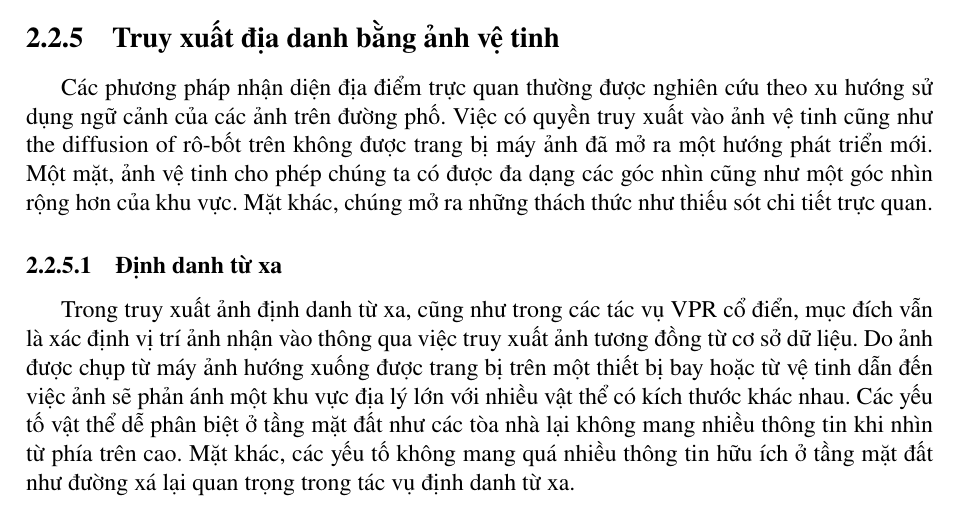
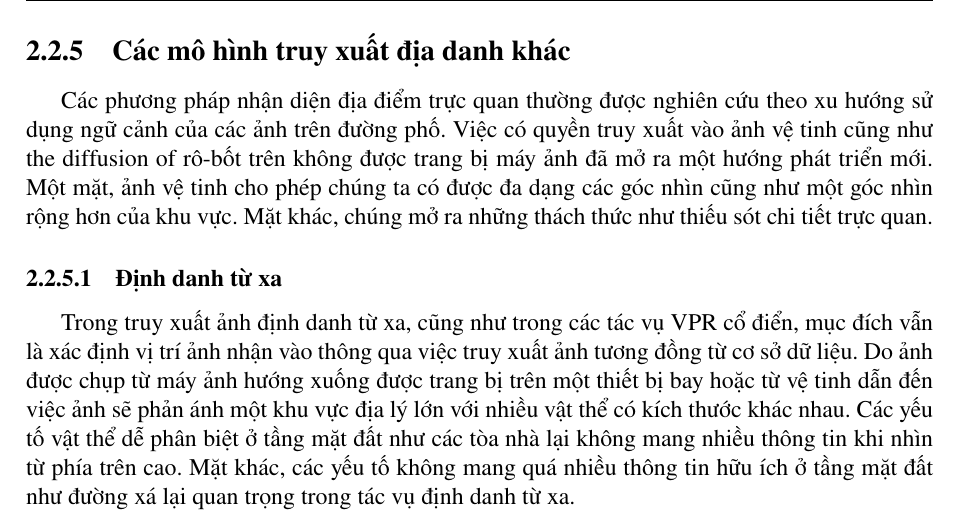
Before and after one commit to LMN1590/ViLoc_report, a LaTeX thesis (Dissertation.tex, which reads chapters/related-works/vpr/AerialVPR.tex): part of page 26 of 68, cut at the place of the change. Compiled offline with pdfLaTeX.

Commit message:
re-order

```diff
--- a/chapters/related-works/vpr/AerialVPR.tex
+++ b/chapters/related-works/vpr/AerialVPR.tex
@@ -1,4 +1,4 @@
-\subsection{Truy xuất địa danh bằng ảnh vệ tinh}
+\subsection{Các mô hình truy xuất địa danh khác}
 Các phương pháp nhận diện địa điểm trực quan thường được nghiên cứu theo xu hướng sử dụng ngữ cảnh của các ảnh trên đường phố. Việc có quyền truy xuất vào ảnh vệ tinh cũng như the diffusion of rô-bốt trên không được trang bị máy ảnh đã mở ra một hướng phát triển mới. Một mặt, ảnh vệ tinh cho phép chúng ta có được đa dạng các góc nhìn cũng như một góc nhìn rộng hơn của khu vực. Mặt khác, chúng mở ra những thách thức như thiếu sót chi tiết trực quan.
 
 \subsubsection{Định danh từ xa}
```
Also changed, not shown: chapters/related-works/vpr/index.tex (+2 -4 lines).
